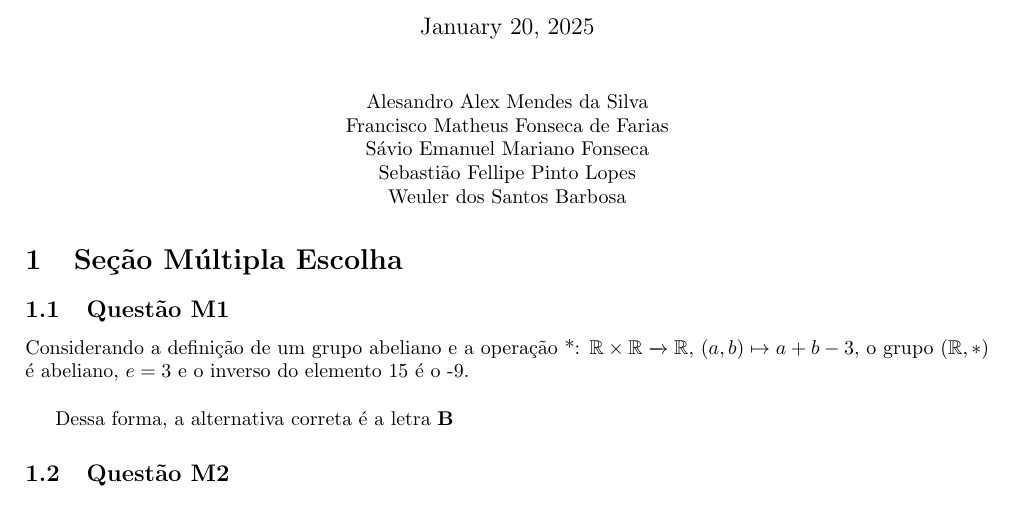
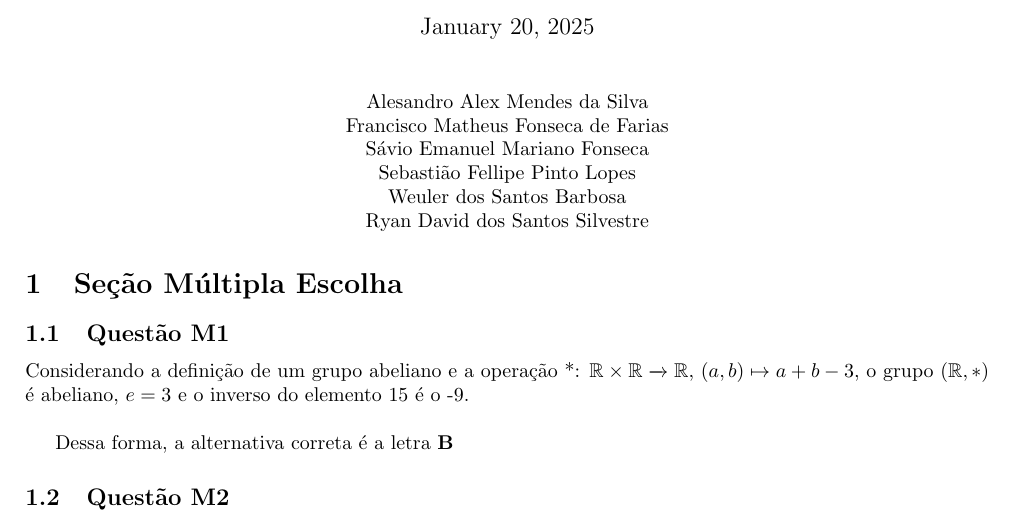
Before and after one commit to savioemanuelf/trabalho-3-fmc-2, a LaTeX document (respostas.tex): part of page 1 of 3, cut so that both start at the same text. Compiled offline with pdfLaTeX.

Commit message:
respostas.tex

```diff
--- a/respostas.tex
+++ b/respostas.tex
@@ -18,6 +18,7 @@ Francisco Matheus Fonseca de Farias \\
 Sávio Emanuel Mariano Fonseca \\
 Sebastião Fellipe Pinto Lopes \\
 Weuler dos Santos Barbosa \\
+Ryan David dos Santos Silvestre \\
 \end{center}
 
 
```
